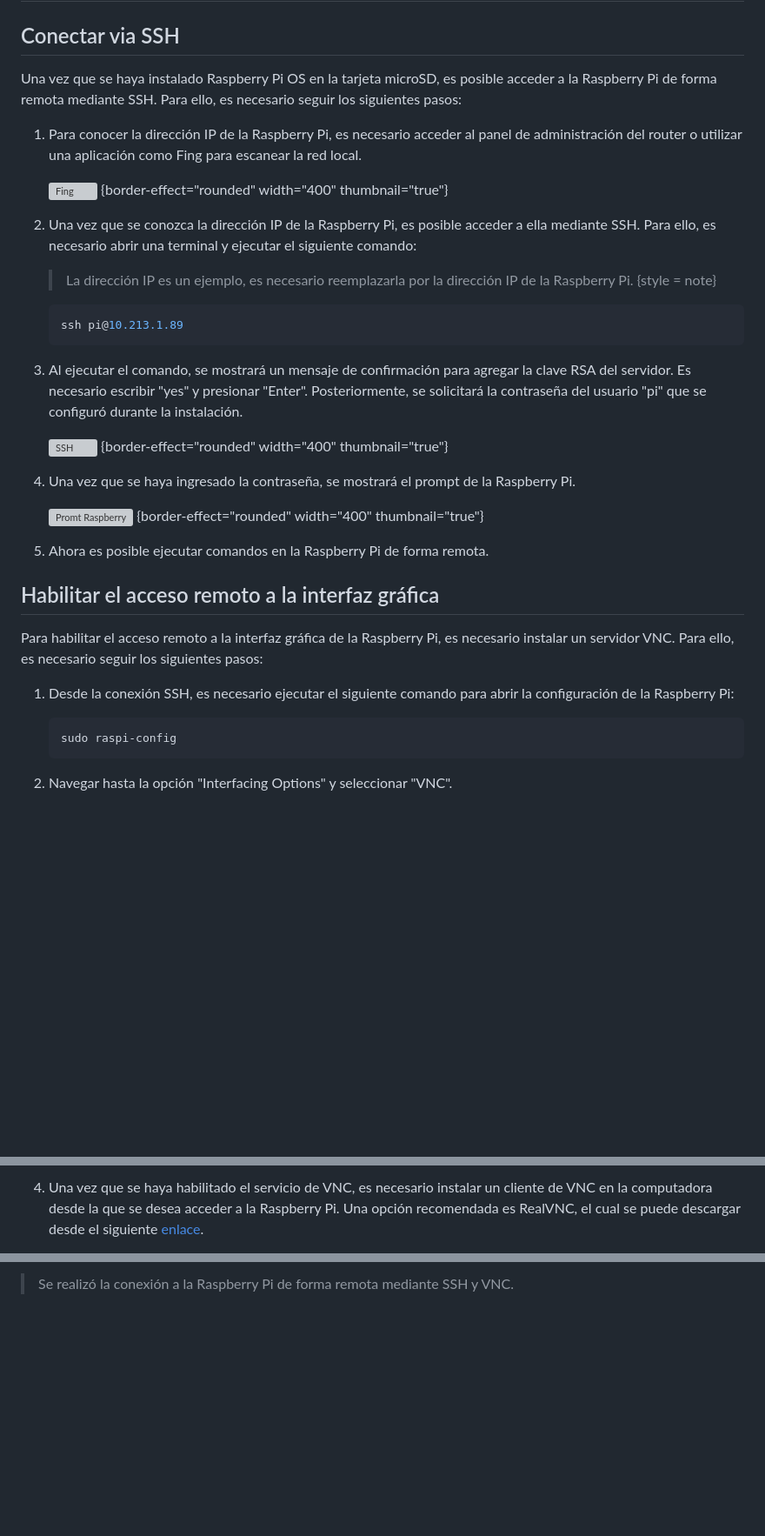
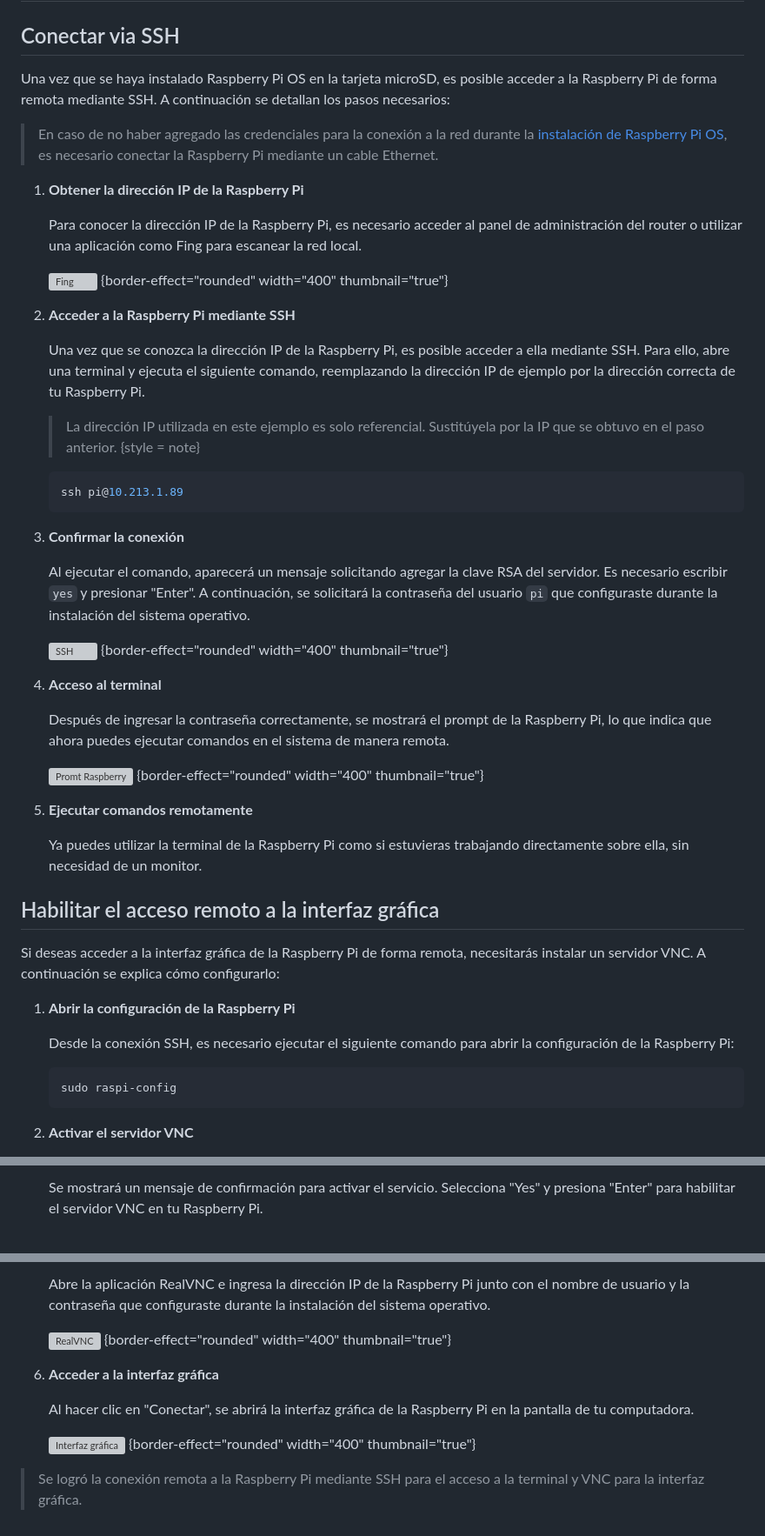
Before and after one commit to Luisangel2801/Servicio-Social, a Markdown page: Writerside/topics/Utilizar-Raspberry-Pi-sin-monitor.md, 3 parts joined by grey strips. Shown at 87% size. Drawn GitHub-style; blank space fills up the shorter version; grey boxes are pictures that could not be loaded.

Commit message:
docs(Utilizar Raspberry Pi sin monitor): Improve the clarity of the steps required to access the Raspberry Pi via SSH and VNC.

````diff
--- a/Writerside/topics/Utilizar-Raspberry-Pi-sin-monitor.md
+++ b/Writerside/topics/Utilizar-Raspberry-Pi-sin-monitor.md
@@ -2,39 +2,52 @@
 
 ## Conectar via SSH
 
-Una vez que se haya instalado Raspberry Pi OS en la tarjeta microSD, es posible acceder a la Raspberry Pi de forma remota mediante SSH. Para ello, es necesario seguir los siguientes pasos:
+Una vez que se haya instalado Raspberry Pi OS en la tarjeta microSD, es posible acceder a la Raspberry Pi de forma remota mediante SSH. A continuación se detallan los pasos necesarios:
 
-1. Para conocer la dirección IP de la Raspberry Pi, es necesario acceder al panel de administración del router o utilizar una aplicación como Fing para escanear la red local.
+> En caso de no haber agregado las credenciales para la conexión a la red durante la [instalación de Raspberry Pi OS](Instalación-de-Raspberry-Pi-OS.md "Documentación para la instalación de Raspberry Pi OS"), es necesario conectar la Raspberry Pi mediante un cable Ethernet.
+
+1. **Obtener la dirección IP de la Raspberry Pi**
+
+    Para conocer la dirección IP de la Raspberry Pi, es necesario acceder al panel de administración del router o utilizar una aplicación como Fing para escanear la red local.
 
     ![Fing](fing.png) {border-effect="rounded" width="400" thumbnail="true"}
 
-2. Una vez que se conozca la dirección IP de la Raspberry Pi, es posible acceder a ella mediante SSH. Para ello, es necesario abrir una terminal y ejecutar el siguiente comando:
+2. **Acceder a la Raspberry Pi mediante SSH**
 
-    > La dirección IP es un ejemplo, es necesario reemplazarla por la dirección IP de la Raspberry Pi.
-    > {style = note}
+    Una vez que se conozca la dirección IP de la Raspberry Pi, es posible acceder a ella mediante SSH. Para ello, abre una terminal y ejecuta el siguiente comando, reemplazando la dirección IP de ejemplo por la dirección correcta de tu Raspberry Pi.
+
+    > La dirección IP utilizada en este ejemplo es solo referencial. Sustitúyela por la IP que se obtuvo en el paso anterior. {style = note}
     ```bash
     ssh pi@10.213.1.89
     ```
 
-3. Al ejecutar el comando, se mostrará un mensaje de confirmación para agregar la clave RSA del servidor. Es necesario escribir "yes" y presionar "Enter". Posteriormente, se solicitará la contraseña del usuario "pi" que se configuró durante la instalación.
+3. **Confirmar la conexión**
+
+    Al ejecutar el comando, aparecerá un mensaje solicitando agregar la clave RSA del servidor. Es necesario escribir `yes` y presionar "Enter". A continuación, se solicitará la contraseña del usuario `pi` que configuraste durante la instalación del sistema operativo.
 
     ![SSH](ssh.png) {border-effect="rounded" width="400" thumbnail="true"}
 
-4. Una vez que se haya ingresado la contraseña, se mostrará el prompt de la Raspberry Pi.
+4. **Acceso al terminal**
+
+    Después de ingresar la contraseña correctamente, se mostrará el prompt de la Raspberry Pi, lo que indica que ahora puedes ejecutar comandos en el sistema de manera remota.
 
     ![Promt Raspberry](promptRaspberry.png) {border-effect="rounded" width="400" thumbnail="true"}
 
-5. Ahora es posible ejecutar comandos en la Raspberry Pi de forma remota.
+5. **Ejecutar comandos remotamente**
+
+    Ya puedes utilizar la terminal de la Raspberry Pi como si estuvieras trabajando directamente sobre ella, sin necesidad de un monitor.
 
 ## Habilitar el acceso remoto a la interfaz gráfica
 
-Para habilitar el acceso remoto a la interfaz gráfica de la Raspberry Pi, es necesario instalar un servidor VNC. Para ello, es necesario seguir los siguientes pasos:
+Si deseas acceder a la interfaz gráfica de la Raspberry Pi de forma remota, necesitarás instalar un servidor VNC. A continuación se explica cómo configurarlo:
 
-1. Desde la conexión SSH, es necesario ejecutar el siguiente comando para abrir la configuración de la Raspberry Pi:
+1. **Abrir la configuración de la Raspberry Pi**
+
+    Desde la conexión SSH, es necesario ejecutar el siguiente comando para abrir la configuración de la Raspberry Pi:
 
     ```bash
     sudo raspi-config
     ```
 
-2. Navegar hasta la opción "Interfacing Options" y seleccionar "VNC".
+2. **Activar el servidor VNC**
 
@@ -46,3 +59,3 @@ Para habilitar el acceso remoto a la interfaz gráfica de la Raspberry Pi, es ne
 
-4. Una vez que se haya habilitado el servicio de VNC, es necesario instalar un cliente de VNC en la computadora desde la que se desea acceder a la Raspberry Pi. Una opción recomendada es RealVNC, el cual se puede descargar desde el siguiente [enlace](https://www.realvnc.com/es/connect/download/viewer/).
+    Se mostrará un mensaje de confirmación para activar el servicio. Selecciona "Yes" y presiona "Enter" para habilitar el servidor VNC en tu Raspberry Pi.
 
@@ -58,2 +71,12 @@ Para habilitar el acceso remoto a la interfaz gráfica de la Raspberry Pi, es ne
 
-> Se realizó la conexión a la Raspberry Pi de forma remota mediante SSH y VNC.
+    Abre la aplicación RealVNC e ingresa la dirección IP de la Raspberry Pi junto con el nombre de usuario y la contraseña que configuraste durante la instalación del sistema operativo.
+
+    ![RealVNC](ingresarVNC.png) {border-effect="rounded" width="400" thumbnail="true"}
+
+6. **Acceder a la interfaz gráfica**
+
+   Al hacer clic en "Conectar", se abrirá la interfaz gráfica de la Raspberry Pi en la pantalla de tu computadora.
+
+    ![Interfaz gráfica](interfazGrafica.png) {border-effect="rounded" width="400" thumbnail="true"}
+
+> Se logró la conexión remota a la Raspberry Pi mediante SSH para el acceso a la terminal y VNC para la interfaz gráfica.
````
Also changed, not shown: other parts of Writerside/topics/Utilizar-Raspberry-Pi-sin-monitor.md (+8 -8 lines).
